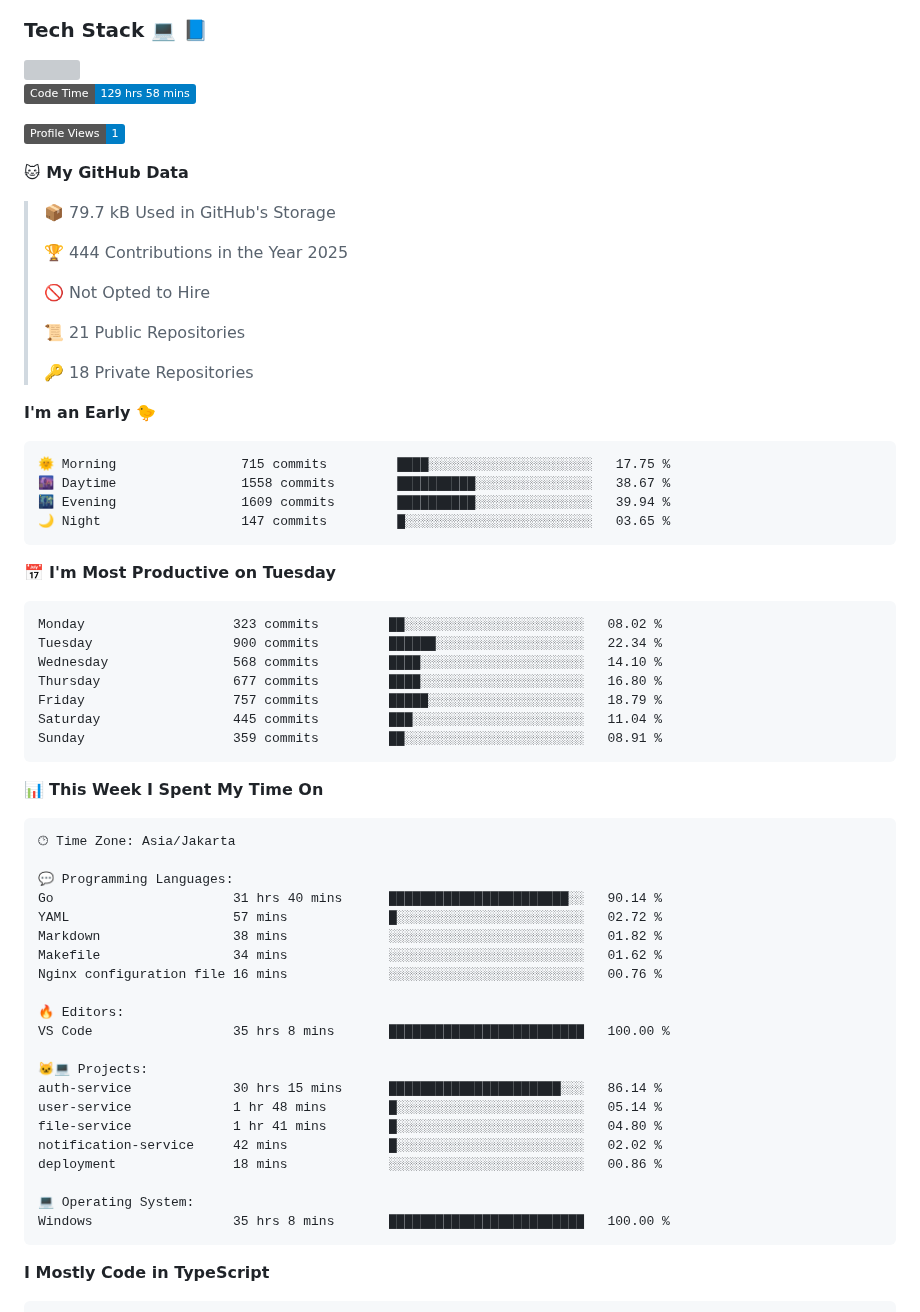
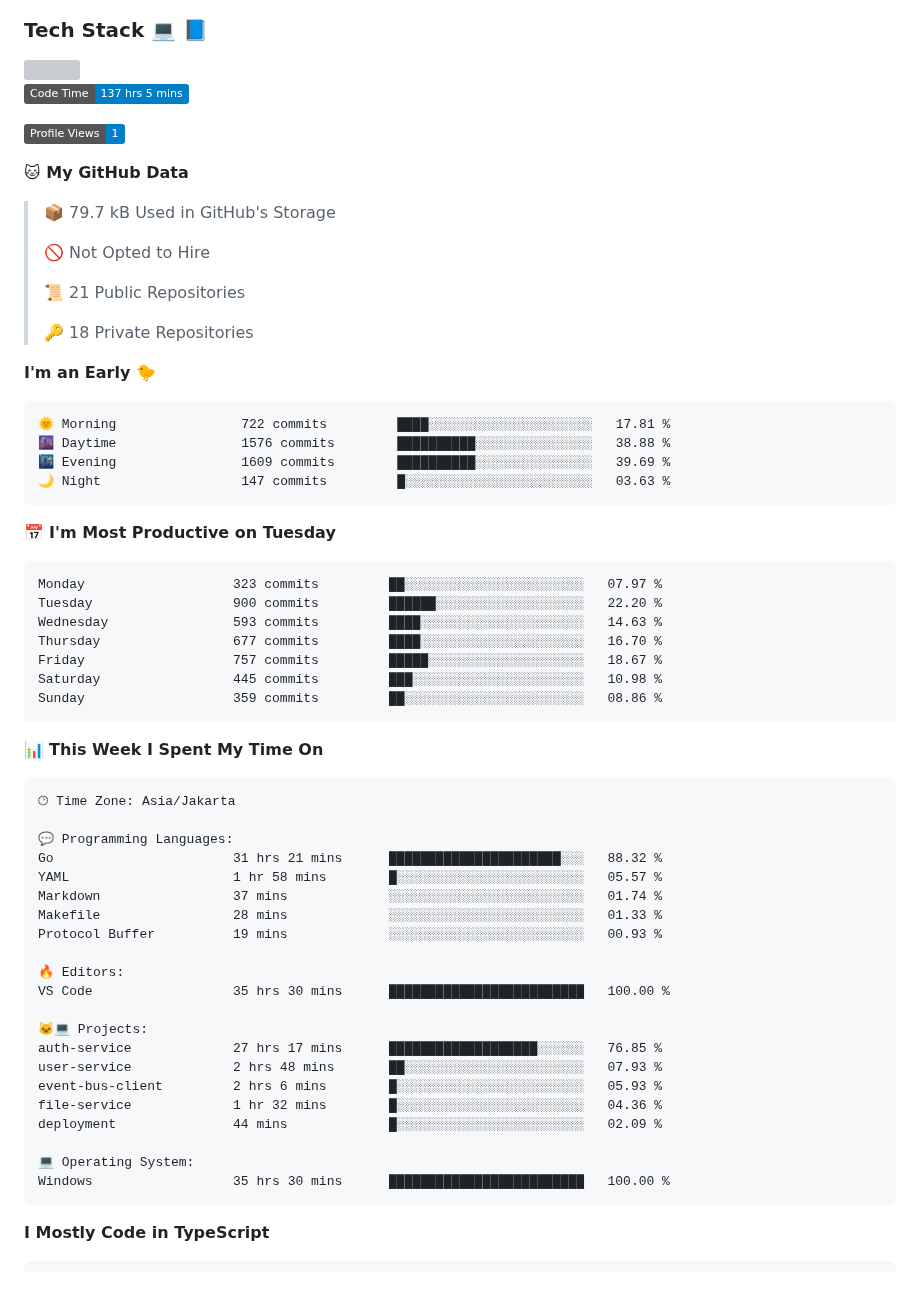
Before and after one commit to Daffadon/Daffadon, a Markdown page: readme.md, the part around one of its changes. Drawn GitHub-style; badges without logos; blank space fills up the shorter version; grey boxes are pictures that could not be loaded.

Commit message:
Updated with Dev Metrics

````diff
--- a/readme.md
+++ b/readme.md
@@ -34,15 +34,13 @@ I'm a student who want to be a FullStack Developer 🧑‍💻
 <img src="https://skillicons.dev/icons?i=java,html,css,javascript,typescript,golang,react,next,express,vite,tailwind,mui,prisma,mongodb,mysql,firebase,jest,git,jenkins,docker,kubernetes,github,postman,prometheus,grafana,gcp,vscode,arch,&perline=9"/>
 
 <!--START_SECTION:waka-->
-![Code Time](http://img.shields.io/badge/Code%20Time-129%20hrs%2058%20mins-blue)
+![Code Time](http://img.shields.io/badge/Code%20Time-137%20hrs%205%20mins-blue)
 
 ![Profile Views](http://img.shields.io/badge/Profile%20Views-1-blue)
 
 **🐱 My GitHub Data**
 
 > 📦 79.7 kB Used in GitHub's Storage
- >
-> 🏆 444 Contributions in the Year 2025
  >
 > 🚫 Not Opted to Hire
  >
@@ -53,21 +51,21 @@ I'm a student who want to be a FullStack Developer 🧑‍💻
 **I'm an Early 🐤**
 
 ```text
-🌞 Morning                715 commits         ████░░░░░░░░░░░░░░░░░░░░░   17.75 %
-🌆 Daytime                1558 commits        ██████████░░░░░░░░░░░░░░░   38.67 %
-🌃 Evening                1609 commits        ██████████░░░░░░░░░░░░░░░   39.94 %
-🌙 Night                  147 commits         █░░░░░░░░░░░░░░░░░░░░░░░░   03.65 %
+🌞 Morning                722 commits         ████░░░░░░░░░░░░░░░░░░░░░   17.81 %
+🌆 Daytime                1576 commits        ██████████░░░░░░░░░░░░░░░   38.88 %
+🌃 Evening                1609 commits        ██████████░░░░░░░░░░░░░░░   39.69 %
+🌙 Night                  147 commits         █░░░░░░░░░░░░░░░░░░░░░░░░   03.63 %
 ```
 📅 **I'm Most Productive on Tuesday**
 
 ```text
-Monday                   323 commits         ██░░░░░░░░░░░░░░░░░░░░░░░   08.02 %
-Tuesday                  900 commits         ██████░░░░░░░░░░░░░░░░░░░   22.34 %
-Wednesday                568 commits         ████░░░░░░░░░░░░░░░░░░░░░   14.10 %
-Thursday                 677 commits         ████░░░░░░░░░░░░░░░░░░░░░   16.80 %
-Friday                   757 commits         █████░░░░░░░░░░░░░░░░░░░░   18.79 %
-Saturday                 445 commits         ███░░░░░░░░░░░░░░░░░░░░░░   11.04 %
-Sunday                   359 commits         ██░░░░░░░░░░░░░░░░░░░░░░░   08.91 %
+Monday                   323 commits         ██░░░░░░░░░░░░░░░░░░░░░░░   07.97 %
+Tuesday                  900 commits         ██████░░░░░░░░░░░░░░░░░░░   22.20 %
+Wednesday                593 commits         ████░░░░░░░░░░░░░░░░░░░░░   14.63 %
+Thursday                 677 commits         ████░░░░░░░░░░░░░░░░░░░░░   16.70 %
+Friday                   757 commits         █████░░░░░░░░░░░░░░░░░░░░   18.67 %
+Saturday                 445 commits         ███░░░░░░░░░░░░░░░░░░░░░░   10.98 %
+Sunday                   359 commits         ██░░░░░░░░░░░░░░░░░░░░░░░   08.86 %
 ```
 
 
@@ -77,24 +75,24 @@ Sunday                   359 commits         ██░░░░░░░░░
 🕑︎ Time Zone: Asia/Jakarta
 
 💬 Programming Languages:
-Go                       31 hrs 40 mins      ███████████████████████░░   90.14 %
-YAML                     57 mins             █░░░░░░░░░░░░░░░░░░░░░░░░   02.72 %
-Markdown                 38 mins             ░░░░░░░░░░░░░░░░░░░░░░░░░   01.82 %
-Makefile                 34 mins             ░░░░░░░░░░░░░░░░░░░░░░░░░   01.62 %
-Nginx configuration file 16 mins             ░░░░░░░░░░░░░░░░░░░░░░░░░   00.76 %
+Go                       31 hrs 21 mins      ██████████████████████░░░   88.32 %
+YAML                     1 hr 58 mins        █░░░░░░░░░░░░░░░░░░░░░░░░   05.57 %
+Markdown                 37 mins             ░░░░░░░░░░░░░░░░░░░░░░░░░   01.74 %
+Makefile                 28 mins             ░░░░░░░░░░░░░░░░░░░░░░░░░   01.33 %
+Protocol Buffer          19 mins             ░░░░░░░░░░░░░░░░░░░░░░░░░   00.93 %
 
 🔥 Editors:
-VS Code                  35 hrs 8 mins       █████████████████████████   100.00 %
+VS Code                  35 hrs 30 mins      █████████████████████████   100.00 %
 
 🐱‍💻 Projects:
-auth-service             30 hrs 15 mins      ██████████████████████░░░   86.14 %
-user-service             1 hr 48 mins        █░░░░░░░░░░░░░░░░░░░░░░░░   05.14 %
-file-service             1 hr 41 mins        █░░░░░░░░░░░░░░░░░░░░░░░░   04.80 %
-notification-service     42 mins             █░░░░░░░░░░░░░░░░░░░░░░░░   02.02 %
-deployment               18 mins             ░░░░░░░░░░░░░░░░░░░░░░░░░   00.86 %
+auth-service             27 hrs 17 mins      ███████████████████░░░░░░   76.85 %
+user-service             2 hrs 48 mins       ██░░░░░░░░░░░░░░░░░░░░░░░   07.93 %
+event-bus-client         2 hrs 6 mins        █░░░░░░░░░░░░░░░░░░░░░░░░   05.93 %
+file-service             1 hr 32 mins        █░░░░░░░░░░░░░░░░░░░░░░░░   04.36 %
+deployment               44 mins             █░░░░░░░░░░░░░░░░░░░░░░░░   02.09 %
 
 💻 Operating System:
-Windows                  35 hrs 8 mins       █████████████████████████   100.00 %
+Windows                  35 hrs 30 mins      █████████████████████████   100.00 %
 ```
 
 **I Mostly Code in TypeScript**
````
Also changed, not shown: other parts of readme.md (+1 -1 lines), assets/bar_graph.png.
